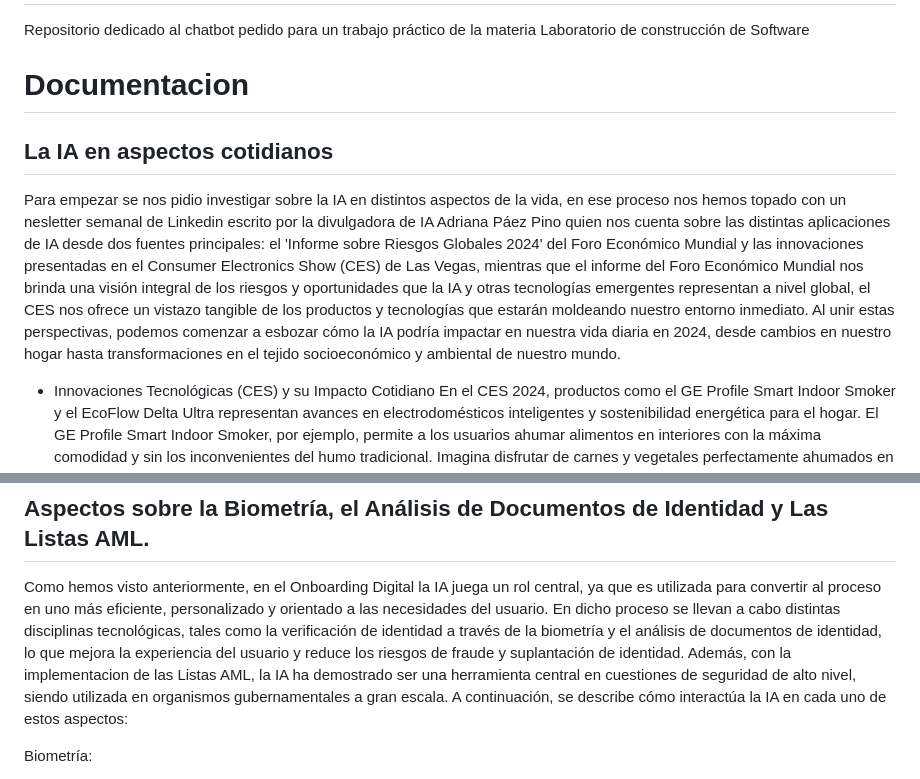
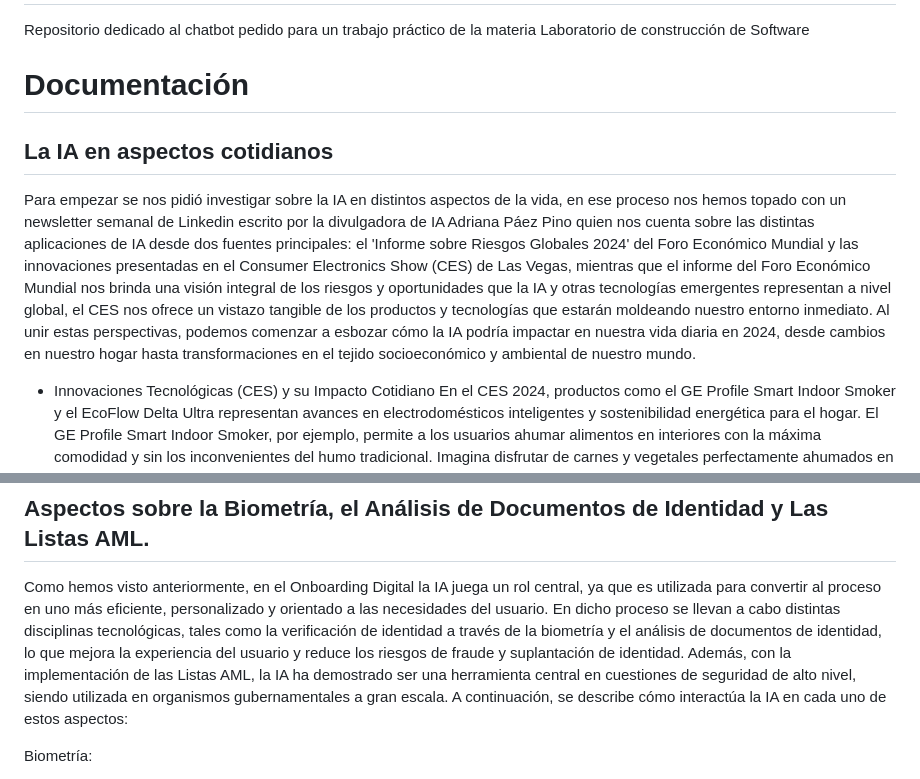
Before and after one commit to manuacostaok/chatbot, a Markdown page: README.md, 2 parts joined by grey strips. GitHub-like rendering.

```diff
--- a/README.md
+++ b/README.md
@@ -1,11 +1,11 @@
 # Chatbot
 Repositorio dedicado al chatbot pedido para un trabajo práctico de la materia Laboratorio de construcción de Software
 
-# Documentacion
+# Documentación
 
 ## La IA en aspectos cotidianos
 
-Para empezar se nos pidio investigar sobre la IA en distintos aspectos de la vida, en ese proceso nos hemos topado con un nesletter semanal de Linkedin escrito por la divulgadora de IA Adriana Páez Pino quien nos cuenta sobre las distintas aplicaciones de IA desde dos fuentes principales: el 'Informe sobre Riesgos Globales 2024' del Foro Económico Mundial y las innovaciones presentadas en el Consumer Electronics Show (CES) de Las Vegas, mientras que el informe del Foro Económico Mundial nos brinda una visión integral de los riesgos y oportunidades que la IA y otras tecnologías emergentes representan a nivel global, el CES nos ofrece un vistazo tangible de los productos y tecnologías que estarán moldeando nuestro entorno inmediato. Al unir estas perspectivas, podemos comenzar a esbozar cómo la IA podría impactar en nuestra vida diaria en 2024, desde cambios en nuestro hogar hasta transformaciones en el tejido socioeconómico y ambiental de nuestro mundo.
+Para empezar se nos pidió investigar sobre la IA en distintos aspectos de la vida, en ese proceso nos hemos topado con un newsletter semanal de Linkedin escrito por la divulgadora de IA Adriana Páez Pino quien nos cuenta sobre las distintas aplicaciones de IA desde dos fuentes principales: el 'Informe sobre Riesgos Globales 2024' del Foro Económico Mundial y las innovaciones presentadas en el Consumer Electronics Show (CES) de Las Vegas, mientras que el informe del Foro Económico Mundial nos brinda una visión integral de los riesgos y oportunidades que la IA y otras tecnologías emergentes representan a nivel global, el CES nos ofrece un vistazo tangible de los productos y tecnologías que estarán moldeando nuestro entorno inmediato. Al unir estas perspectivas, podemos comenzar a esbozar cómo la IA podría impactar en nuestra vida diaria en 2024, desde cambios en nuestro hogar hasta transformaciones en el tejido socioeconómico y ambiental de nuestro mundo.
 - Innovaciones Tecnológicas (CES) y su Impacto Cotidiano
  En el CES 2024, productos como el GE Profile Smart Indoor Smoker y el EcoFlow Delta Ultra representan avances en electrodomésticos inteligentes y sostenibilidad energética para el hogar. El GE Profile Smart Indoor Smoker, por ejemplo, permite a los usuarios ahumar alimentos en interiores con la máxima comodidad y sin los inconvenientes del humo tradicional. Imagina disfrutar de carnes y vegetales perfectamente ahumados en la comodidad de tu cocina, una realidad que redefine la experiencia culinaria en el hogar.
  Por otro lado, el EcoFlow Delta Ultra es un sistema de batería para el hogar que almacena energía solar, ofreciendo una alternativa energética limpia y eficiente que reduce la dependencia de la red eléctrica tradicional y promueve un estilo de vida más verde.
@@ -51,7 +51,7 @@ En cuanto a las normativas, el uso de la IA en el onboarding digital está sujet
 
 ## Aspectos sobre la Biometría, el Análisis de Documentos de Identidad y Las Listas AML.
 
-Como hemos visto anteriormente, en el Onboarding Digital la IA juega un rol central, ya que es utilizada para convertir al proceso en uno más eficiente, personalizado y orientado a las necesidades del usuario. En dicho proceso se llevan a cabo distintas disciplinas tecnológicas, tales como la verificación de identidad a través de la biometría y el análisis de documentos de identidad, lo que mejora la experiencia del usuario y reduce los riesgos de fraude y suplantación de identidad. Además, con la implementacion de las Listas AML, la IA ha demostrado ser una herramienta central en cuestiones de seguridad de alto nivel, siendo utilizada en organismos gubernamentales a gran escala.
+Como hemos visto anteriormente, en el Onboarding Digital la IA juega un rol central, ya que es utilizada para convertir al proceso en uno más eficiente, personalizado y orientado a las necesidades del usuario. En dicho proceso se llevan a cabo distintas disciplinas tecnológicas, tales como la verificación de identidad a través de la biometría y el análisis de documentos de identidad, lo que mejora la experiencia del usuario y reduce los riesgos de fraude y suplantación de identidad. Además, con la implementación de las Listas AML, la IA ha demostrado ser una herramienta central en cuestiones de seguridad de alto nivel, siendo utilizada en organismos gubernamentales a gran escala.
 A continuación, se describe cómo interactúa la IA en cada uno de estos aspectos:
 
 Biometría:
```
